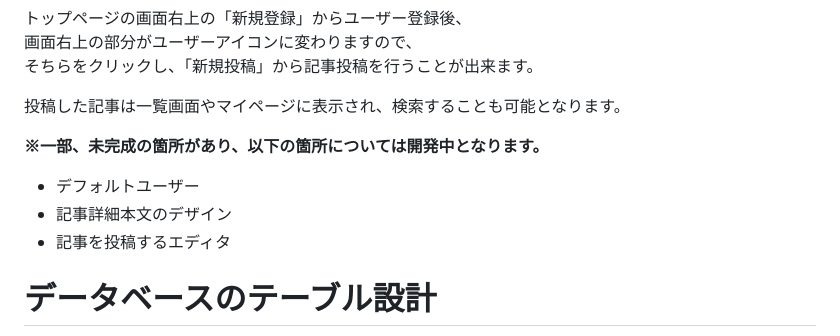
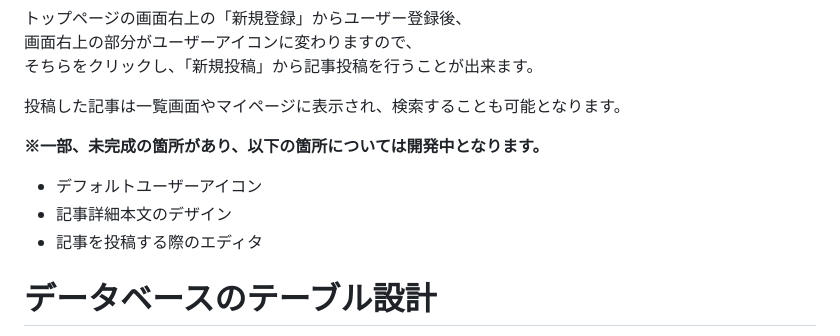
Before and after one commit to RikuDelicious/raccoon, a Markdown page: README.md, the part around the change. Rendered like a GitHub page.

Commit message:
タイプミス修正

```diff
--- a/README.md
+++ b/README.md
@@ -11,9 +11,9 @@ Python + Djangoを使って開発しております。
 投稿した記事は一覧画面やマイページに表示され、検索することも可能となります。
 
 **※一部、未完成の箇所があり、以下の箇所については開発中となります。**
-- デフォルトユーザー
+- デフォルトユーザーアイコン
 - 記事詳細本文のデザイン
-- 記事を投稿するエディタ
+- 記事を投稿する際のエディタ
 
 
 # データベースのテーブル設計
```
